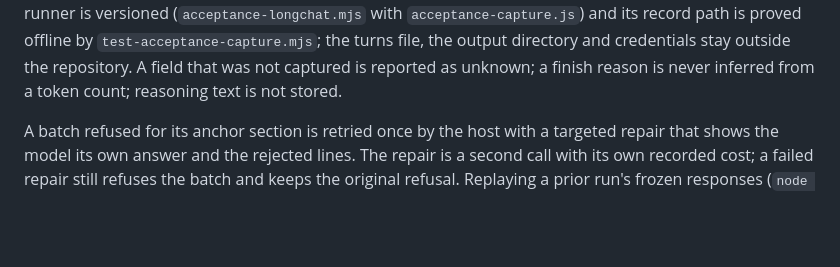
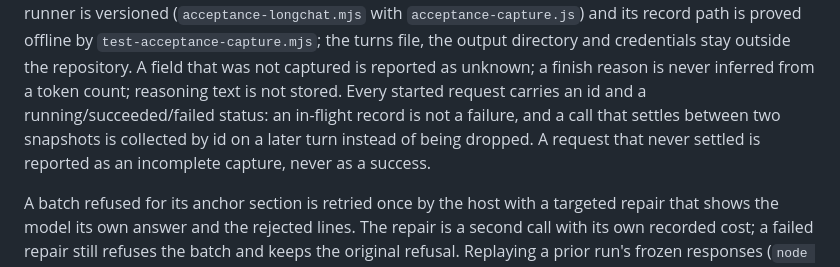
Before and after one commit to Icey0111/Memory-plugin, a Markdown page: dev_docs/02_development.md, the part around the change. Rendered like a GitHub page; blank space fills up the shorter version.

Commit message:
docs: the capture record names each request and its status
dev_docs/02_development.md now states the id and running/succeeded/failed guarantee, the settle-aware collection, and that an unfinished capture is reported incomplete (F-17).

```diff
--- a/dev_docs/02_development.md
+++ b/dev_docs/02_development.md
@@ -45,6 +45,9 @@ turn's reference text is overwritten before it is archived. The runner is versio
 with `acceptance-capture.js`) and its record path is proved offline by `test-acceptance-capture.mjs`; the turns
 file, the output directory and credentials stay outside the repository. A field that was not captured is
 reported as unknown; a finish reason is never inferred from a token count; reasoning text is not stored.
+Every started request carries an id and a running/succeeded/failed status: an in-flight record is not a
+failure, and a call that settles between two snapshots is collected by id on a later turn instead of being
+dropped. A request that never settled is reported as an incomplete capture, never as a success.
 
 A batch refused for its anchor section is retried once by the host with a targeted repair that shows the model
 its own answer and the rejected lines. The repair is a second call with its own recorded cost; a failed repair
```
